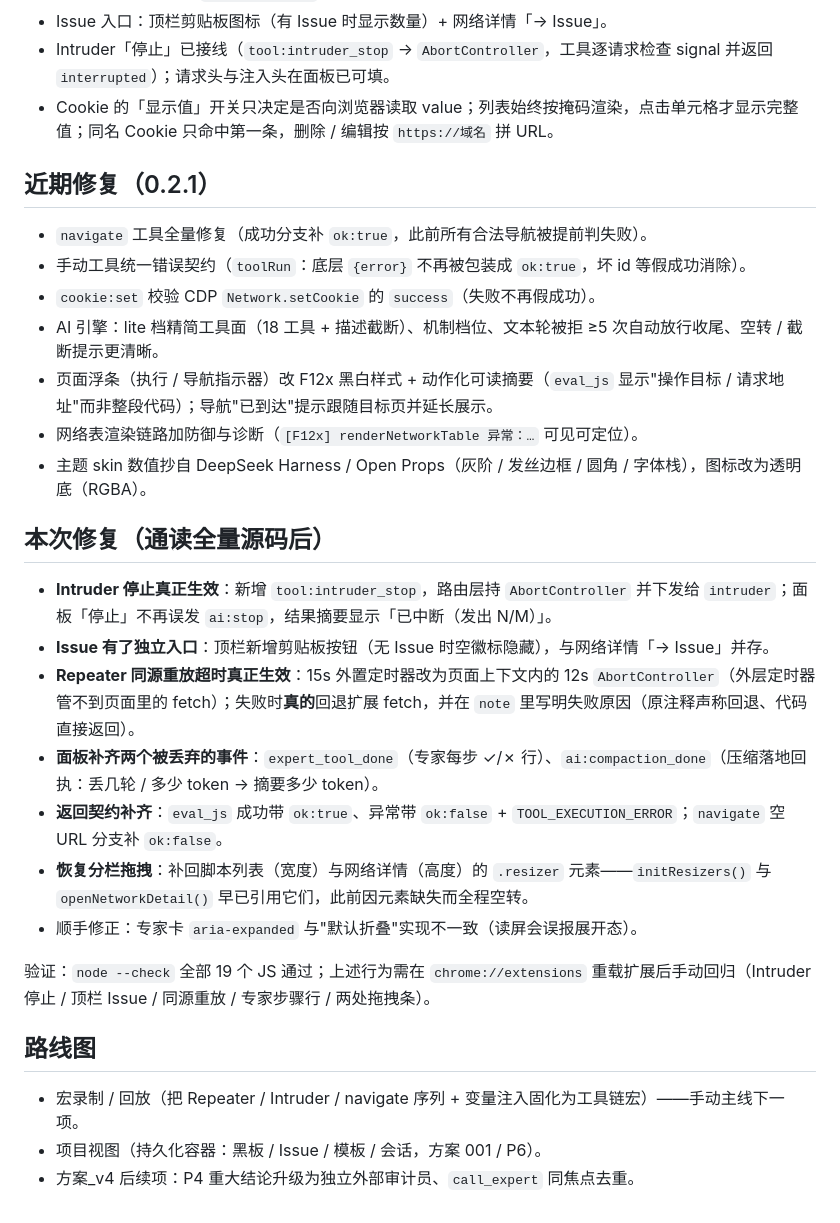
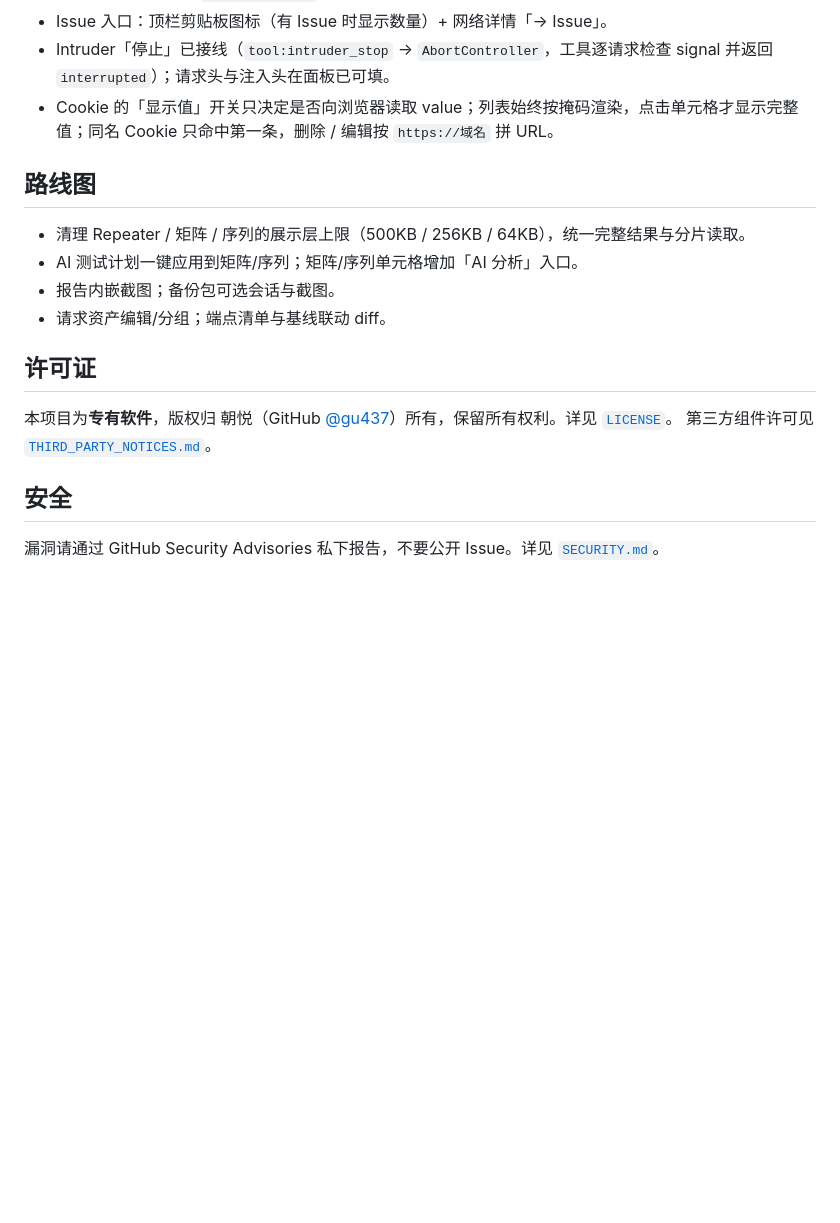
Before and after one commit to gu437/F12x, a Markdown page: README.md, the part around the change printed below. Drawn GitHub-style; blank space fills up the shorter version.

```diff
--- a/README.md
+++ b/README.md
@@ -172,30 +177,18 @@ node -e "const m=require('./manifest.json');console.log(m.name,m.version,m.manif
 - Intruder「停止」已接线（`tool:intruder_stop` → `AbortController`，工具逐请求检查 signal 并返回 `interrupted`）；请求头与注入头在面板已可填。
 - Cookie 的「显示值」开关只决定是否向浏览器读取 value；列表始终按掩码渲染，点击单元格才显示完整值；同名 Cookie 只命中第一条，删除 / 编辑按 `https://域名` 拼 URL。
 
-## 近期修复（0.2.1）
-
-- `navigate` 工具全量修复（成功分支补 `ok:true`，此前所有合法导航被提前判失败）。
-- 手动工具统一错误契约（`toolRun`：底层 `{error}` 不再被包装成 `ok:true`，坏 id 等假成功消除）。
-- `cookie:set` 校验 CDP `Network.setCookie` 的 `success`（失败不再假成功）。
-- AI 引擎：lite 档精简工具面（18 工具 + 描述截断）、机制档位、文本轮被拒 ≥5 次自动放行收尾、空转 / 截断提示更清晰。
-- 页面浮条（执行 / 导航指示器）改 F12x 黑白样式 + 动作化可读摘要（`eval_js` 显示"操作目标 / 请求地址"而非整段代码）；导航"已到达"提示跟随目标页并延长展示。
-- 网络表渲染链路加防御与诊断（`[F12x] renderNetworkTable 异常：…` 可见可定位）。
-- 主题 skin 数值抄自 DeepSeek Harness / Open Props（灰阶 / 发丝边框 / 圆角 / 字体栈），图标改为透明底（RGBA）。
-
-## 本次修复（通读全量源码后）
-
-- **Intruder 停止真正生效**：新增 `tool:intruder_stop`，路由层持 `AbortController` 并下发给 `intruder`；面板「停止」不再误发 `ai:stop`，结果摘要显示「已中断（发出 N/M）」。
-- **Issue 有了独立入口**：顶栏新增剪贴板按钮（无 Issue 时空徽标隐藏），与网络详情「→ Issue」并存。
-- **Repeater 同源重放超时真正生效**：15s 外置定时器改为页面上下文内的 12s `AbortController`（外层定时器管不到页面里的 fetch）；失败时**真的**回退扩展 fetch，并在 `note` 里写明失败原因（原注释声称回退、代码直接返回）。
-- **面板补齐两个被丢弃的事件**：`expert_tool_done`（专家每步 ✓/✗ 行）、`ai:compaction_done`（压缩落地回执：丢几轮 / 多少 token → 摘要多少 token）。
-- **返回契约补齐**：`eval_js` 成功带 `ok:true`、异常带 `ok:false` + `TOOL_EXECUTION_ERROR`；`navigate` 空 URL 分支补 `ok:false`。
-- **恢复分栏拖拽**：补回脚本列表（宽度）与网络详情（高度）的 `.resizer` 元素——`initResizers()` 与 `openNetworkDetail()` 早已引用它们，此前因元素缺失而全程空转。
-- 顺手修正：专家卡 `aria-expanded` 与"默认折叠"实现不一致（读屏会误报展开态）。
-
-验证：`node --check` 全部 19 个 JS 通过；上述行为需在 `chrome://extensions` 重载扩展后手动回归（Intruder 停止 / 顶栏 Issue / 同源重放 / 专家步骤行 / 两处拖拽条）。
-
 ## 路线图
 
-- 宏录制 / 回放（把 Repeater / Intruder / navigate 序列 + 变量注入固化为工具链宏）——手动主线下一项。
-- 项目视图（持久化容器：黑板 / Issue / 模板 / 会话，方案 001 / P6）。
-- 方案_v4 后续项：P4 重大结论升级为独立外部审计员、`call_expert` 同焦点去重。
+- 清理 Repeater / 矩阵 / 序列的展示层上限（500KB / 256KB / 64KB），统一完整结果与分片读取。
+- AI 测试计划一键应用到矩阵/序列；矩阵/序列单元格增加「AI 分析」入口。
+- 报告内嵌截图；备份包可选会话与截图。
+- 请求资产编辑/分组；端点清单与基线联动 diff。
+
+## 许可证
+
+本项目为**专有软件**，版权归 朝悦（GitHub [@gu437](https://github.com/gu437)）所有，保留所有权利。详见 [`LICENSE`](LICENSE)。
+第三方组件许可见 [`THIRD_PARTY_NOTICES.md`](THIRD_PARTY_NOTICES.md)。
+
+## 安全
+
+漏洞请通过 GitHub Security Advisories 私下报告，不要公开 Issue。详见 [`SECURITY.md`](SECURITY.md)。
```
Also changed, not shown: other parts of README.md (+10 -5 lines), CHANGELOG.md (+6 -0 lines), SECURITY.md (added, +29 -0 lines), THIRD_PARTY_NOTICES.md (added, +31 -0 lines), docs/images/readme-square.png (added), 7 other files.
